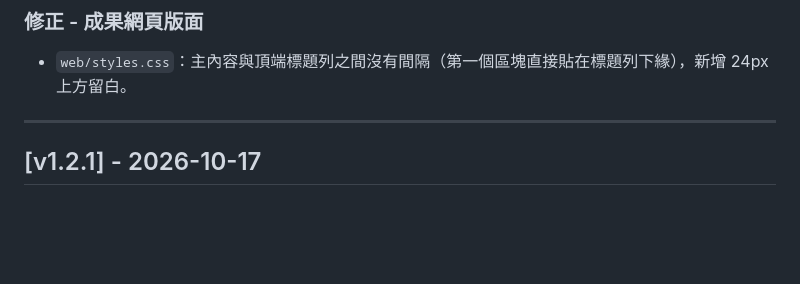
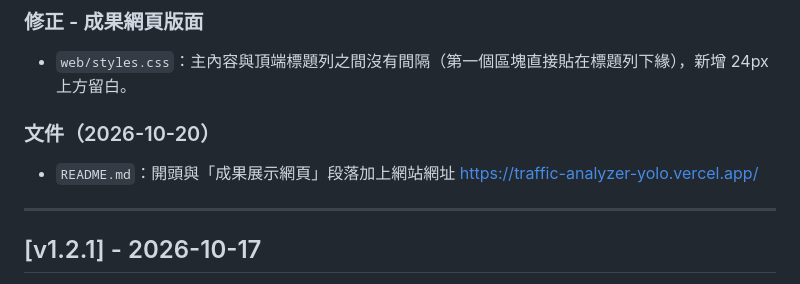
Before and after one commit to ee7770129/traffic-analyzer-YOLO, a Markdown page: CHANGELOG.md, the part around the change. GitHub-like rendering; blank space fills up the shorter version.

```diff
--- a/CHANGELOG.md
+++ b/CHANGELOG.md
@@ -12,6 +12,10 @@
 ### 修正 - 成果網頁版面
 
 - `web/styles.css`：主內容與頂端標題列之間沒有間隔（第一個區塊直接貼在標題列下緣），新增 24px 上方留白。
+
+### 文件（2026-10-20）
+
+- `README.md`：開頭與「成果展示網頁」段落加上網站網址 https://traffic-analyzer-yolo.vercel.app/
 
 ---
 
```
Also changed, not shown: README.md (+3 -1 lines).
